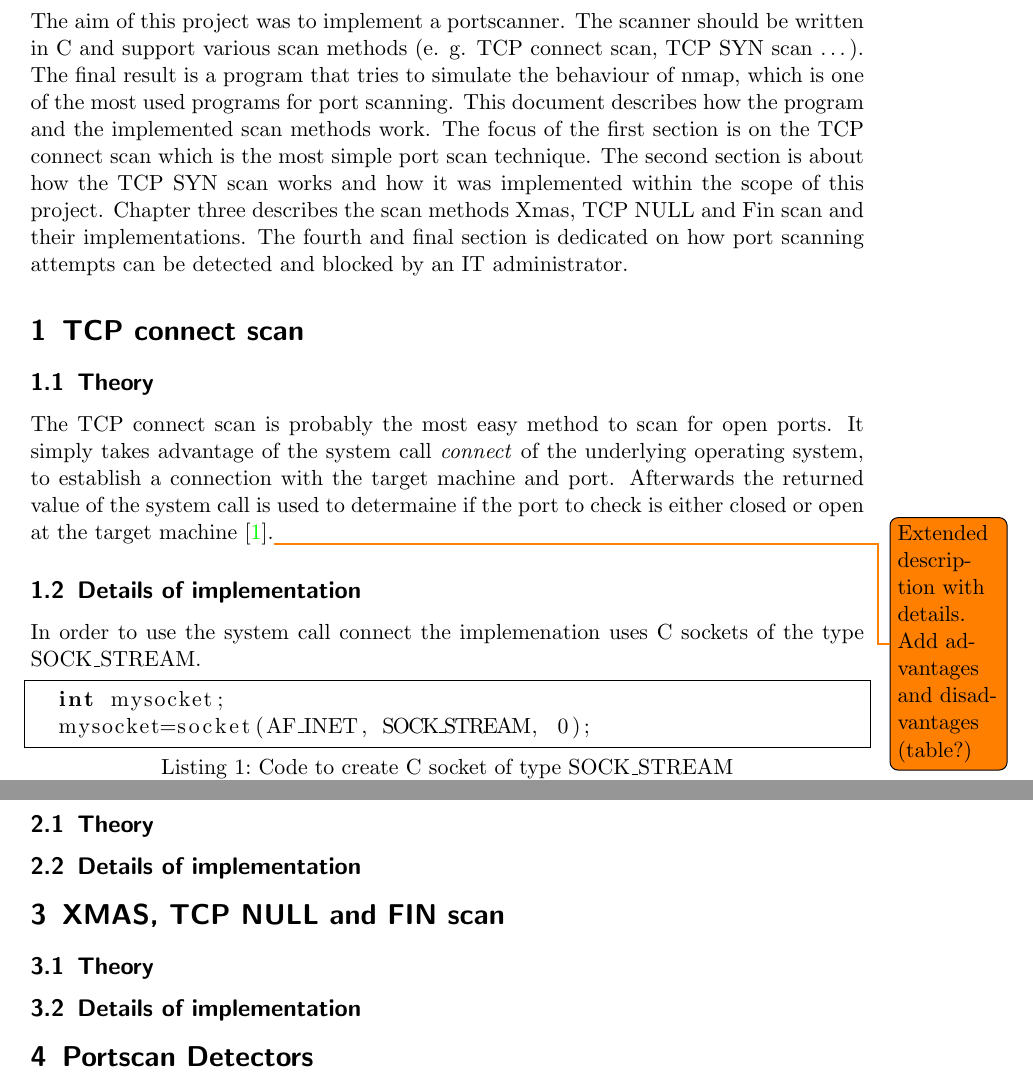
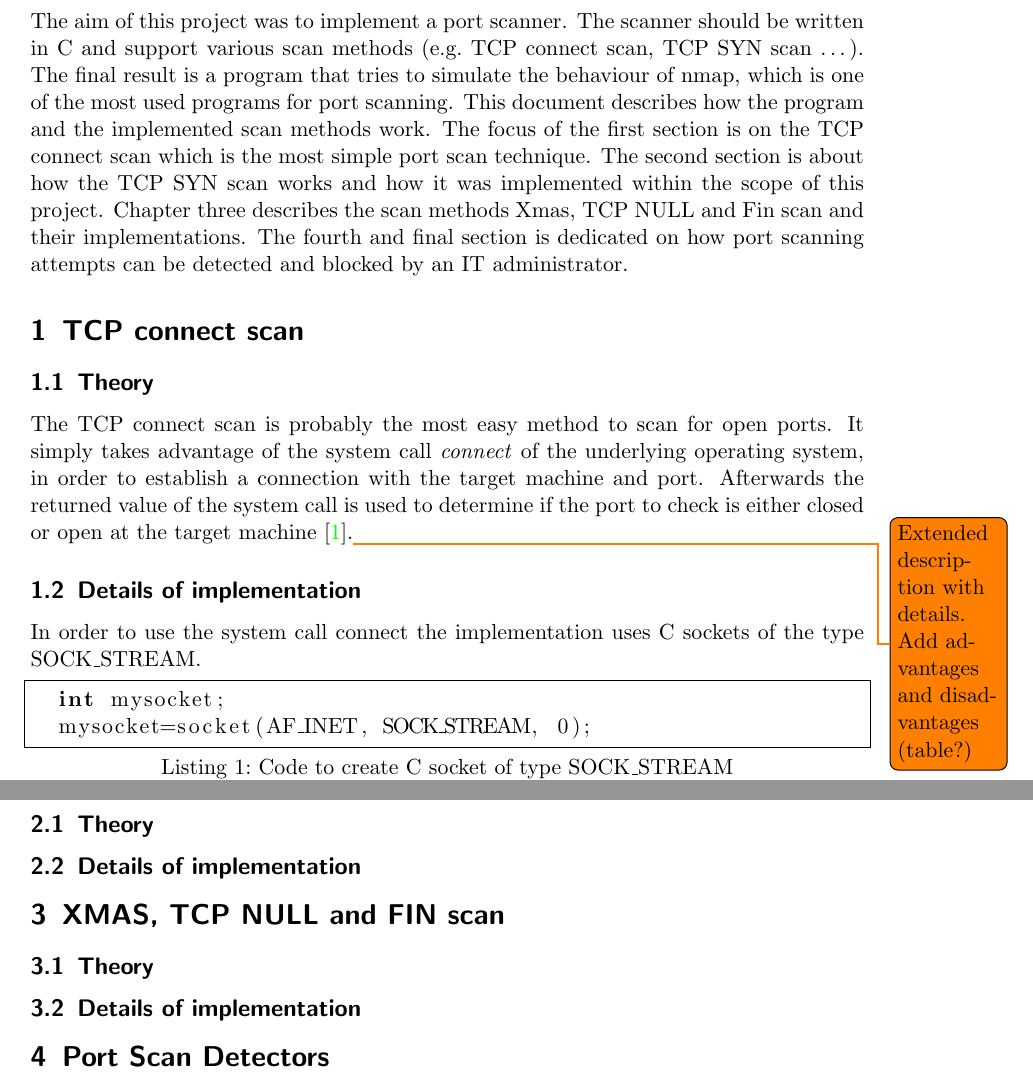
Before and after one commit to herrBez/PortScanner, a LaTeX document (documentation/Portscanner.tex): two parts of pages 2 and 3 of 4, joined at a grey line, cut so that both start at the same text. Compiled offline with pdfLaTeX.

Commit message:
Minor grammar fixes in the documentation + added gitignore file

```diff
--- a/documentation/Portscanner.tex
+++ b/documentation/Portscanner.tex
@@ -21,7 +21,7 @@
 
 	%			sich mit ...“
 	\section*{Introduction}
-	The aim of this project was to implement a portscanner. The scanner should be written in C and support various scan methods (e. g. TCP connect scan, TCP SYN scan \dots).
+	The aim of this project was to implement a port scanner. The scanner should be written in C and support various scan methods (e.g.\ TCP connect scan, TCP SYN scan \dots).
 	The final result is a program that tries to simulate the behaviour of nmap, which is one of the most used programs for port scanning. This document
 	describes how the program and the implemented scan methods work. The focus of the first section is on the TCP connect scan which is the most simple port scan technique. The second
 	section is about how the TCP SYN scan works and how it was implemented within the scope of this project. Chapter three describes the scan methods Xmas, TCP NULL and Fin scan and their
@@ -31,12 +31,12 @@
 	\section{TCP connect scan}
 	\subsection{Theory}
 	The TCP connect scan is probably the most easy method to scan for open ports. It simply takes advantage of the system call
-	\textit{connect} of the underlying operating system, to establish a connection with the target machine and port. Afterwards the
-	returned value of the system call is used to determaine if the port to check is either closed or open at the target machine~\cite{nmap2009}.\todo{Extended description with details. Add advantages and disadvantages (table?)}
+	\emph{connect} of the underlying operating system, in order to establish a connection with the target machine and port. Afterwards the
+	returned value of the system call is used to determine if the port to check is either closed or open at the target machine~\cite{nmap2009}.\todo{Extended description with details. Add advantages and disadvantages (table?)}
 
 
 	\subsection{Details of implementation}
-	In order to use the system call~\lstinline{connect} the implemenation uses C sockets of the type \lstinline|SOCK_STREAM|.
+	In order to use the system call~\lstinline{connect} the implementation uses C sockets of the type \lstinline|SOCK_STREAM|.
 	\begin{lstlisting}[frame= single, language=C, caption=Code to create C socket of type \lstinline|SOCK_STREAM|]
 	int mysocket;
 	mysocket=socket(AF_INET, SOCK_STREAM, 0);
@@ -56,7 +56,7 @@
 
 		\subsection{Details of implementation}
 
-	\section{Portscan Detectors}
+	\section{Port Scan Detectors}
 
 
 
```
Also changed, not shown: documentation/Portscanner.pdf, 2 other files.
